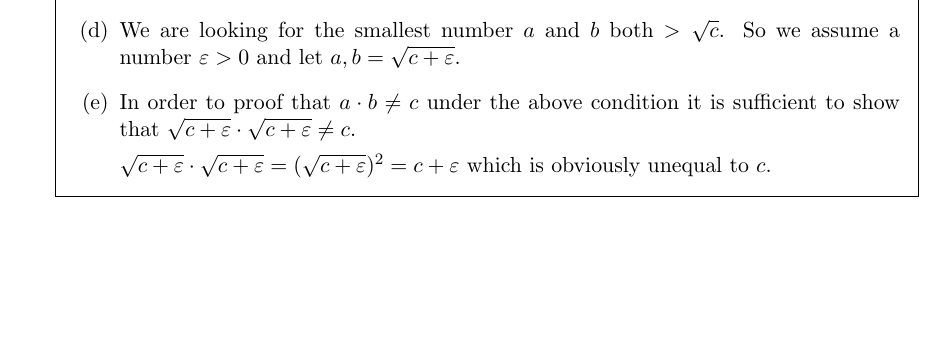
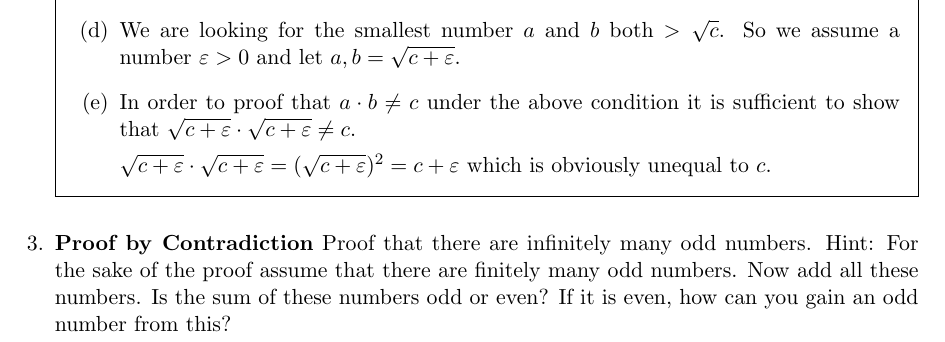
Before and after one commit to htl-leo-posethi/general, a LaTeX problem sheet (Unit05_Proofs/Exercises/Exercise5MoreExamples/Exercise5MoreExamples.tex): part of page 2 of 2, cut so that both start at the same text, the shorter picture padded with empty space. Compiled offline with pdfLaTeX.

Commit message:
Added another example for extra exercises

```diff
--- a/Unit05_Proofs/Exercises/Exercise5MoreExamples/Exercise5MoreExamples.tex
+++ b/Unit05_Proofs/Exercises/Exercise5MoreExamples/Exercise5MoreExamples.tex
@@ -76,6 +76,9 @@ Seien $a, b, c \in \mathbb{R}^+$. Beweisen Sie folgende Aussage mit Hilfe eines
 	\end{parts}
 \end{solution}
 
+\question{\bf Proof by Contradiction}
+Proof that there are infinitely many odd numbers. Hint: For the sake of the proof assume that there are finitely many odd numbers. Now add all these numbers. Is the sum of these numbers odd or even? If it is even, how can you gain an odd number from this?
+
 \end{questions}
 
 \end{document}
```
Also changed, not shown: Unit05_Proofs/Exercises/Exercise5MoreExamples/Exercise5MoreExamples.pdf, Unit05_Proofs/Presentation/05_Proofs_lecture.pdf.
